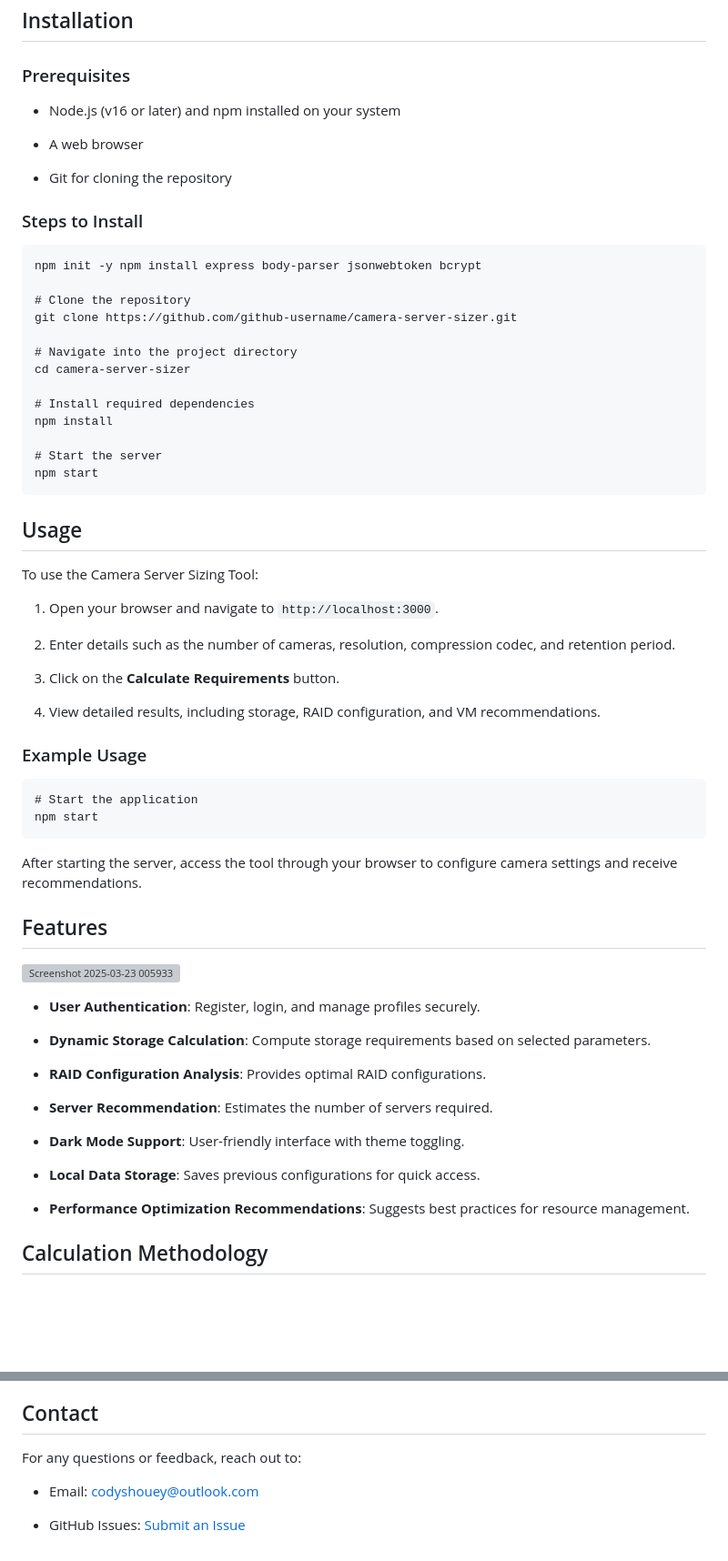
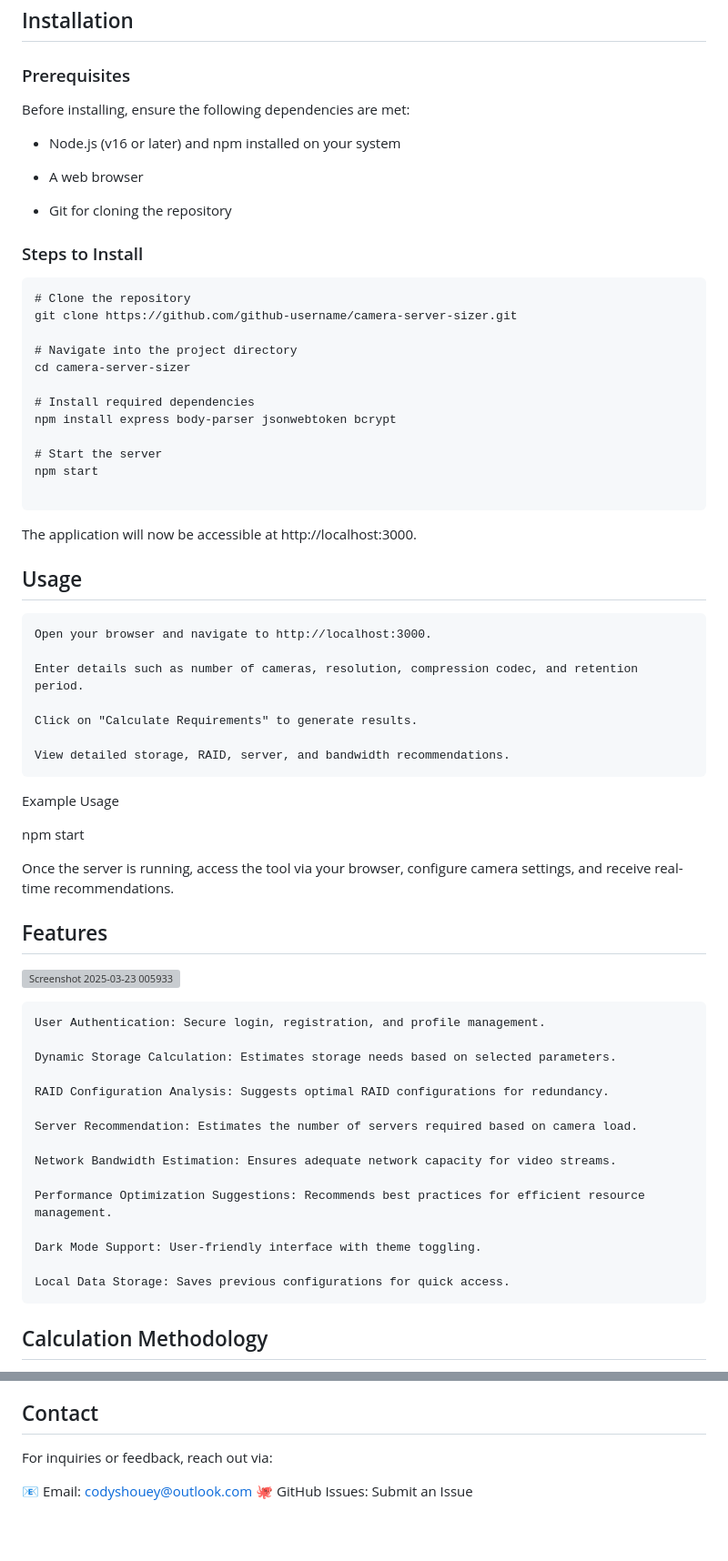
Before and after one commit to Tragic-cmd/CSRC, a Markdown page: README.md, 2 parts joined by grey strips. Shown at 91% size. Rendered like a GitHub page; blank space fills up the shorter version; grey boxes are pictures that could not be loaded.

````diff
--- a/README.md
+++ b/README.md
@@ -22,6 +25,8 @@ The **Camera Server Sizing Tool** is a web-based application that helps users ca
 ## Installation
 
 ### Prerequisites
+
+Before installing, ensure the following dependencies are met:
 
 - Node.js (v16 or later) and npm installed on your system
 
@@ -29,12 +34,10 @@ The **Camera Server Sizing Tool** is a web-based application that helps users ca
 
 - Git for cloning the repository
 
-
 ### Steps to Install
 
+
 ```
-npm init -y npm install express body-parser jsonwebtoken bcrypt
-
 # Clone the repository
 git clone https://github.com/github-username/camera-server-sizer.git
 
@@ -42,52 +45,50 @@ git clone https://github.com/github-username/camera-server-sizer.git
 cd camera-server-sizer
 
 # Install required dependencies
-npm install
+npm install express body-parser jsonwebtoken bcrypt
 
 # Start the server
 npm start
+
 ```
+
+The application will now be accessible at http://localhost:3000.
 
 ## Usage
 
-To use the Camera Server Sizing Tool:
+    Open your browser and navigate to http://localhost:3000.
 
-1. Open your browser and navigate to `http://localhost:3000`.
+    Enter details such as number of cameras, resolution, compression codec, and retention period.
 
-2. Enter details such as the number of cameras, resolution, compression codec, and retention period.
+    Click on "Calculate Requirements" to generate results.
 
-3. Click on the **Calculate Requirements** button.
+    View detailed storage, RAID, server, and bandwidth recommendations.
 
-4. View detailed results, including storage, RAID configuration, and VM recommendations.
+Example Usage
 
+npm start
 
-### Example Usage
-
-```
-# Start the application
-npm start
-```
-
-After starting the server, access the tool through your browser to configure camera settings and receive recommendations.
+Once the server is running, access the tool via your browser, configure camera settings, and receive real-time recommendations.
 
 ## Features
 
 ![Screenshot 2025-03-23 005933](https://github.com/user-attachments/assets/ef421090-19f5-449f-9470-24083b8767f9)
 
-- **User Authentication**: Register, login, and manage profiles securely.
+    User Authentication: Secure login, registration, and profile management.
 
-- **Dynamic Storage Calculation**: Compute storage requirements based on selected parameters.
+    Dynamic Storage Calculation: Estimates storage needs based on selected parameters.
 
-- **RAID Configuration Analysis**: Provides optimal RAID configurations.
+    RAID Configuration Analysis: Suggests optimal RAID configurations for redundancy.
 
-- **Server Recommendation**: Estimates the number of servers required.
+    Server Recommendation: Estimates the number of servers required based on camera load.
 
-- **Dark Mode Support**: User-friendly interface with theme toggling.
+    Network Bandwidth Estimation: Ensures adequate network capacity for video streams.
 
-- **Local Data Storage**: Saves previous configurations for quick access.
+    Performance Optimization Suggestions: Recommends best practices for efficient resource management.
 
-- **Performance Optimization Recommendations**: Suggests best practices for resource management.
+    Dark Mode Support: User-friendly interface with theme toggling.
 
+    Local Data Storage: Saves previous configurations for quick access.
 
 ## Calculation Methodology
 
@@ -148,8 +188,7 @@ This project is licensed under the MIT License - see the [LICENSE](https://www.b
 
 ## Contact
 
-For any questions or feedback, reach out to:
+For inquiries or feedback, reach out via:
 
-- Email: codyshouey@outlook.com
-
-- GitHub Issues: [Submit an Issue](https://github.com/Tragic-cmd/CSRC/issues)
+📧 Email: codyshouey@outlook.com
+🐙 GitHub Issues: Submit an Issue
````
Also changed, not shown: other parts of README.md (+55 -13 lines).
